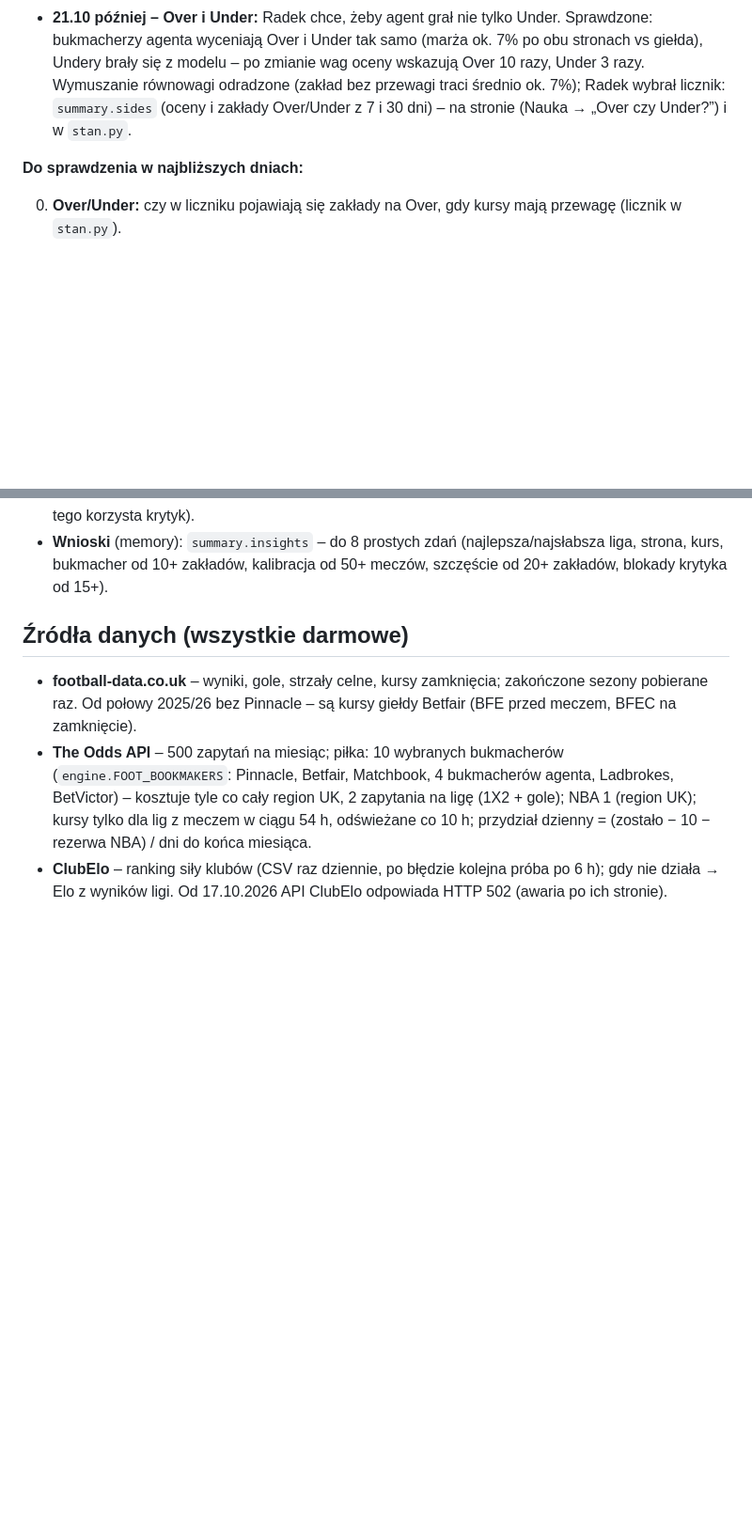
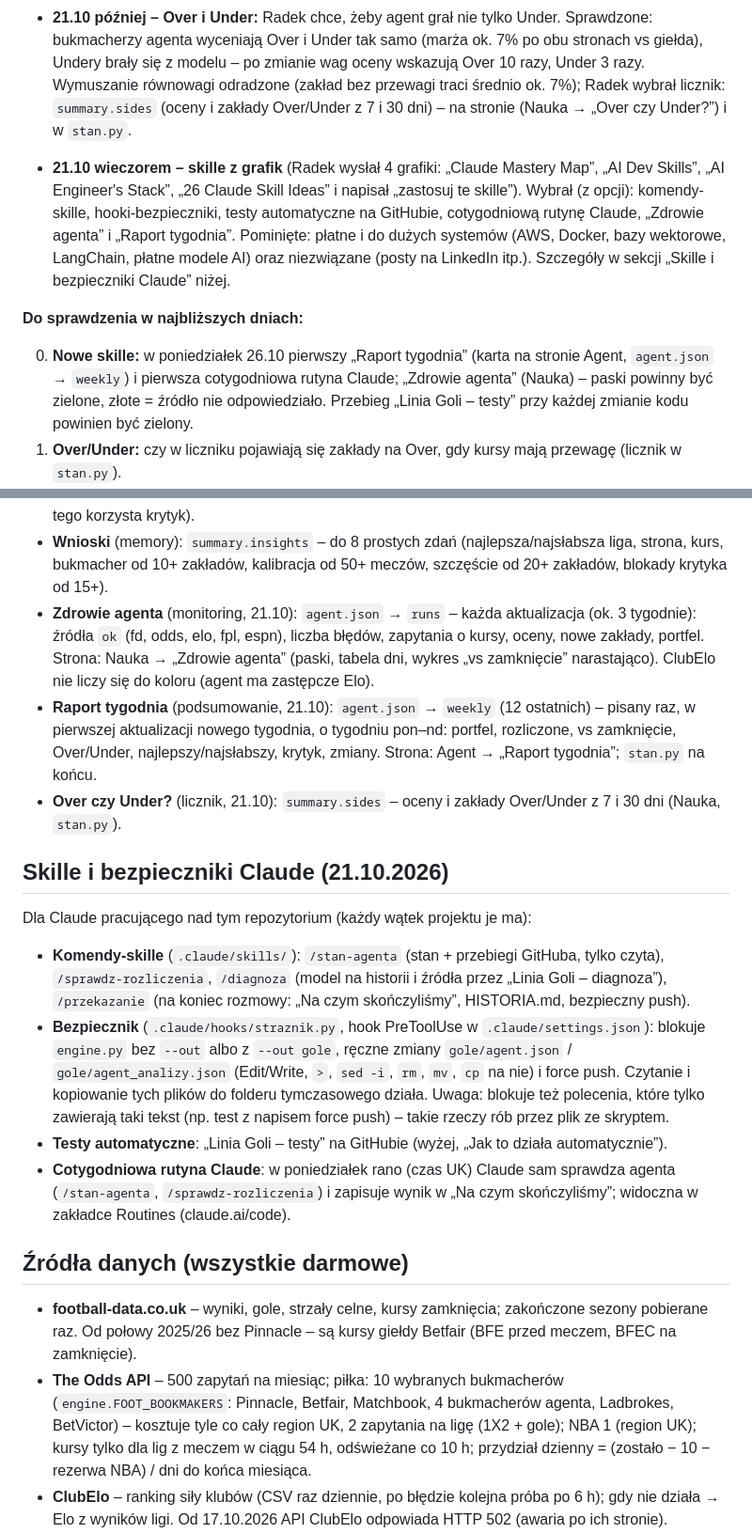
Before and after one commit to rzarzycki98-hash/Radek, a Markdown page: CLAUDE.md, 2 parts joined by grey strips. Shown at 94% size. GitHub-like rendering; blank space fills up the shorter version.

Commit message:
Notatki 21.10: skille z grafik – co wybrał Radek, gdzie co jest, co sprawdzić
Co-Authored-By: Claude Opus 5.5 <noreply@anthropic.com>
Claude-Session: https://claude.ai/code/session_01F26oxp6DHdoRTQ1obPL5Zt

```diff
--- a/CLAUDE.md
+++ b/CLAUDE.md
@@ -44,8 +44,17 @@ portfel £1001.60, 4 rozliczone zakłady (2 trafione), 4 otwarte, 7 z 8 zakład
   Radek wybrał licznik: `summary.sides` (oceny i zakłady Over/Under z 7 i 30 dni) – na stronie (Nauka → „Over czy
   Under?”) i w `stan.py`.
 
+- **21.10 wieczorem – skille z grafik** (Radek wysłał 4 grafiki: „Claude Mastery Map”, „AI Dev Skills”, „AI Engineer's
+  Stack”, „26 Claude Skill Ideas” i napisał „zastosuj te skille”). Wybrał (z opcji): komendy-skille, hooki-bezpieczniki,
+  testy automatyczne na GitHubie, cotygodniową rutynę Claude, „Zdrowie agenta” i „Raport tygodnia”. Pominięte: płatne
+  i do dużych systemów (AWS, Docker, bazy wektorowe, LangChain, płatne modele AI) oraz niezwiązane (posty na LinkedIn itp.).
+  Szczegóły w sekcji „Skille i bezpieczniki Claude” niżej.
+
 **Do sprawdzenia w najbliższych dniach:**
 
+0. **Nowe skille:** w poniedziałek 26.10 pierwszy „Raport tygodnia” (karta na stronie Agent, `agent.json` → `weekly`) i pierwsza
+   cotygodniowa rutyna Claude; „Zdrowie agenta” (Nauka) – paski powinny być zielone, złote = źródło nie odpowiedziało.
+   Przebieg „Linia Goli – testy” przy każdej zmianie kodu powinien być zielony.
 0. **Over/Under:** czy w liczniku pojawiają się zakłady na Over, gdy kursy mają przewagę (licznik w `stan.py`).
 1. **Nowa uczciwa cena.** Po pierwszej aktualizacji z nowym kodem: w `gole/liga/<kod>.json` pole `fair.ou_src` powinno
    mieć „Pinnacle” (albo „giełda”) zamiast „UK”; w `status.sources.odds` brak błędów; zapytań ubywa jak dotąd (2 na ligę).
@@ -167,6 +182,28 @@ Wszystkie w `gole/agent.py`, widoczne na stronie (Nauka → Skille agenta) i w `
   przedziały „agent daje X% → weszło Y%”, skrzywienie, osobno każda liga (z tego korzysta krytyk).
 - **Wnioski** (memory): `summary.insights` – do 8 prostych zdań (najlepsza/najsłabsza liga, strona, kurs, bukmacher od 10+
   zakładów, kalibracja od 50+ meczów, szczęście od 20+ zakładów, blokady krytyka od 15+).
+- **Zdrowie agenta** (monitoring, 21.10): `agent.json` → `runs` – każda aktualizacja (ok. 3 tygodnie): źródła `ok` (fd, odds,
+  elo, fpl, espn), liczba błędów, zapytania o kursy, oceny, nowe zakłady, portfel. Strona: Nauka → „Zdrowie agenta” (paski,
+  tabela dni, wykres „vs zamknięcie” narastająco). ClubElo nie liczy się do koloru (agent ma zastępcze Elo).
+- **Raport tygodnia** (podsumowanie, 21.10): `agent.json` → `weekly` (12 ostatnich) – pisany raz, w pierwszej aktualizacji
+  nowego tygodnia, o tygodniu pon–nd: portfel, rozliczone, vs zamknięcie, Over/Under, najlepszy/najsłabszy, krytyk, zmiany.
+  Strona: Agent → „Raport tygodnia”; `stan.py` na końcu.
+- **Over czy Under?** (licznik, 21.10): `summary.sides` – oceny i zakłady Over/Under z 7 i 30 dni (Nauka, `stan.py`).
+
+## Skille i bezpieczniki Claude (21.10.2026)
+
+Dla Claude pracującego nad tym repozytorium (każdy wątek projektu je ma):
+
+- **Komendy-skille** (`.claude/skills/`): `/stan-agenta` (stan + przebiegi GitHuba, tylko czyta), `/sprawdz-rozliczenia`,
+  `/diagnoza` (model na historii i źródła przez „Linia Goli – diagnoza”), `/przekazanie` (na koniec rozmowy: „Na czym
+  skończyliśmy”, HISTORIA.md, bezpieczny push).
+- **Bezpiecznik** (`.claude/hooks/straznik.py`, hook PreToolUse w `.claude/settings.json`): blokuje `engine.py` bez `--out`
+  albo z `--out gole`, ręczne zmiany `gole/agent.json` / `gole/agent_analizy.json` (Edit/Write, `>`, `sed -i`, `rm`, `mv`,
+  `cp` na nie) i force push. Czytanie i kopiowanie tych plików do folderu tymczasowego działa. Uwaga: blokuje też polecenia,
+  które tylko zawierają taki tekst (np. test z napisem force push) – takie rzeczy rób przez plik ze skryptem.
+- **Testy automatyczne**: „Linia Goli – testy” na GitHubie (wyżej, „Jak to działa automatycznie”).
+- **Cotygodniowa rutyna Claude**: w poniedziałek rano (czas UK) Claude sam sprawdza agenta (`/stan-agenta`,
+  `/sprawdz-rozliczenia`) i zapisuje wynik w „Na czym skończyliśmy”; widoczna w zakładce Routines (claude.ai/code).
 
 ## Źródła danych (wszystkie darmowe)
 
```
Also changed, not shown: other parts of CLAUDE.md (+7 -1 lines), gole/HISTORIA.md (+9 -0 lines).
